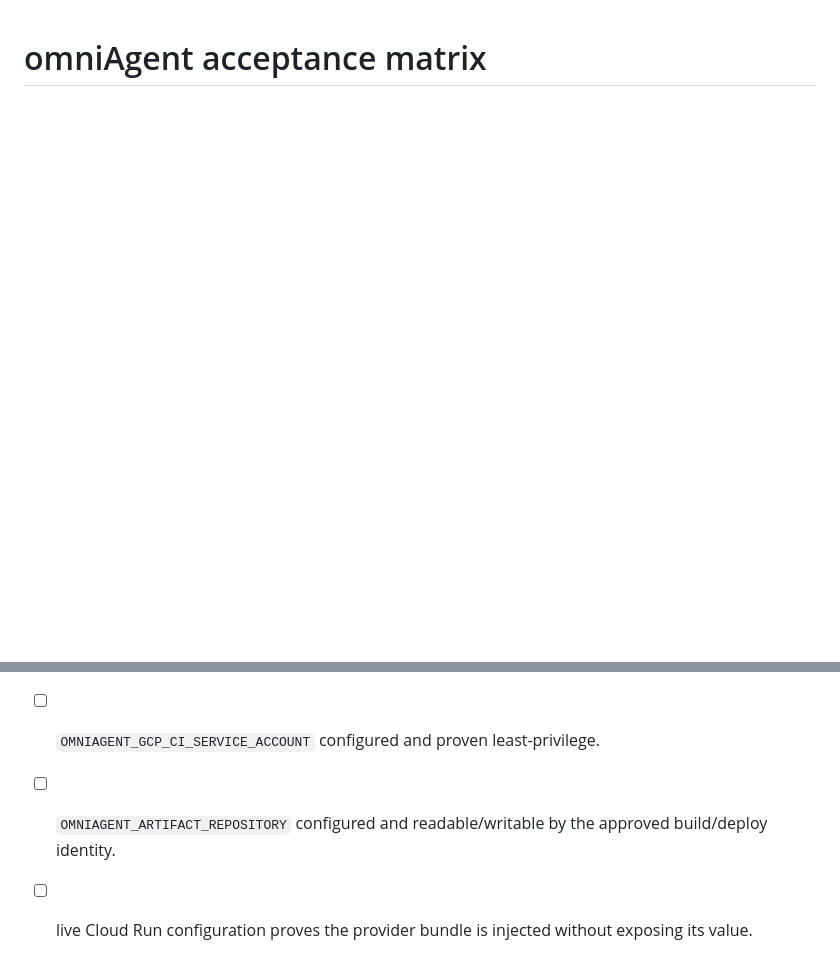
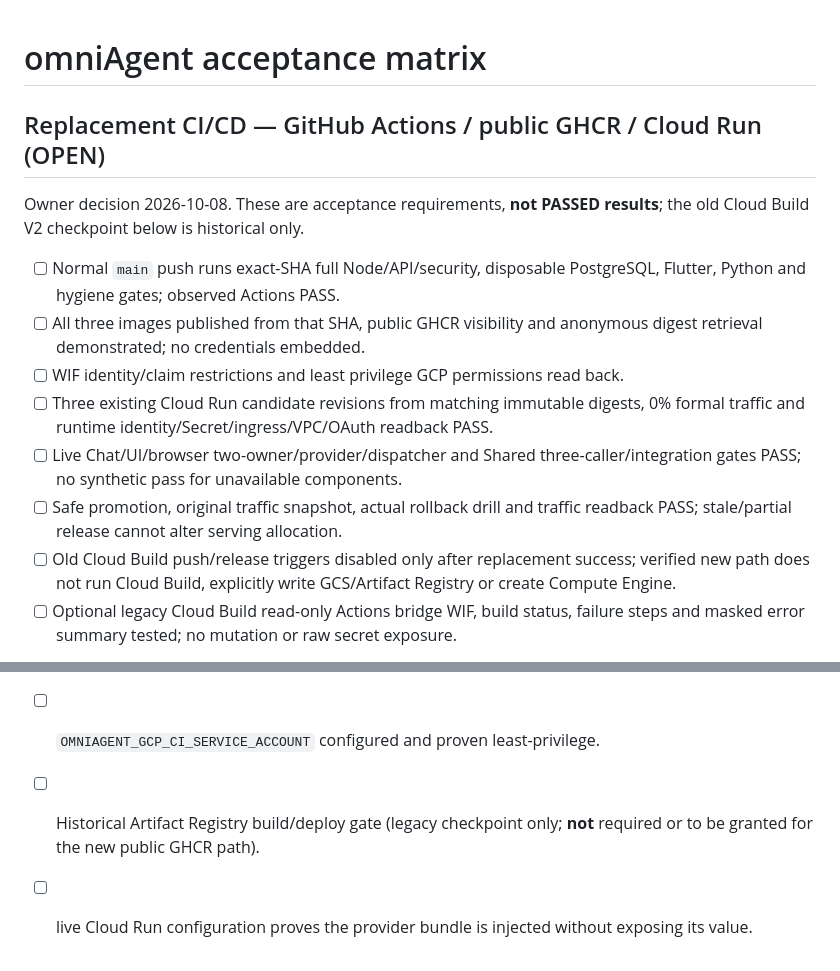
Before and after one commit to tommylin15/omniAgent, a Markdown page: doc/acceptance.md, 2 parts joined by grey strips. GitHub-like rendering; blank space fills up the shorter version.

Commit message:
docs: replace Cloud Build V2 policy with GitHub Actions GHCR rollout

```diff
--- a/doc/acceptance.md
+++ b/doc/acceptance.md
@@ -1 +1,16 @@
 # omniAgent acceptance matrix
+
+## Replacement CI/CD — GitHub Actions / public GHCR / Cloud Run (OPEN)
+
+Owner decision 2026-10-08. These are acceptance requirements, **not PASSED
+results**; the old Cloud Build V2 checkpoint below is historical only.
+
+- [ ] Normal `main` push runs exact-SHA full Node/API/security, disposable PostgreSQL, Flutter, Python and hygiene gates; observed Actions PASS.
+- [ ] All three images published from that SHA, public GHCR visibility and anonymous digest retrieval demonstrated; no credentials embedded.
+- [ ] WIF identity/claim restrictions and least privilege GCP permissions read back.
+- [ ] Three existing Cloud Run candidate revisions from matching immutable digests, 0% formal traffic and runtime identity/Secret/ingress/VPC/OAuth readback PASS.
+- [ ] Live Chat/UI/browser two-owner/provider/dispatcher and Shared three-caller/integration gates PASS; no synthetic pass for unavailable components.
+- [ ] Safe promotion, original traffic snapshot, actual rollback drill and traffic readback PASS; stale/partial release cannot alter serving allocation.
+- [ ] Old Cloud Build push/release triggers disabled only after replacement success; verified new path does not run Cloud Build, explicitly write GCS/Artifact Registry or create Compute Engine.
+- [ ] Optional legacy Cloud Build read-only Actions bridge WIF, build status, failure steps and masked error summary tested; no mutation or raw secret exposure.
+
@@ -133,5 +150,5 @@ The project must not be called final-accepted or production-complete until expli
 - [x] Node Core run `37628904846` PASS after the ownership cleanup.
 - [ ] `OMNIAGENT_GCP_WIF_PROVIDER` configured and preflight PASS.
 - [ ] `OMNIAGENT_GCP_CI_SERVICE_ACCOUNT` configured and proven least-privilege.
-- [ ] `OMNIAGENT_ARTIFACT_REPOSITORY` configured and readable/writable by the approved build/deploy identity.
+- [ ] Historical Artifact Registry build/deploy gate (legacy checkpoint only; **not** required or to be granted for the new public GHCR path).
 - [ ] live Cloud Run configuration proves the provider bundle is injected without exposing its value.
```
Also changed, not shown: other parts of doc/acceptance.md (+2 -0 lines).
